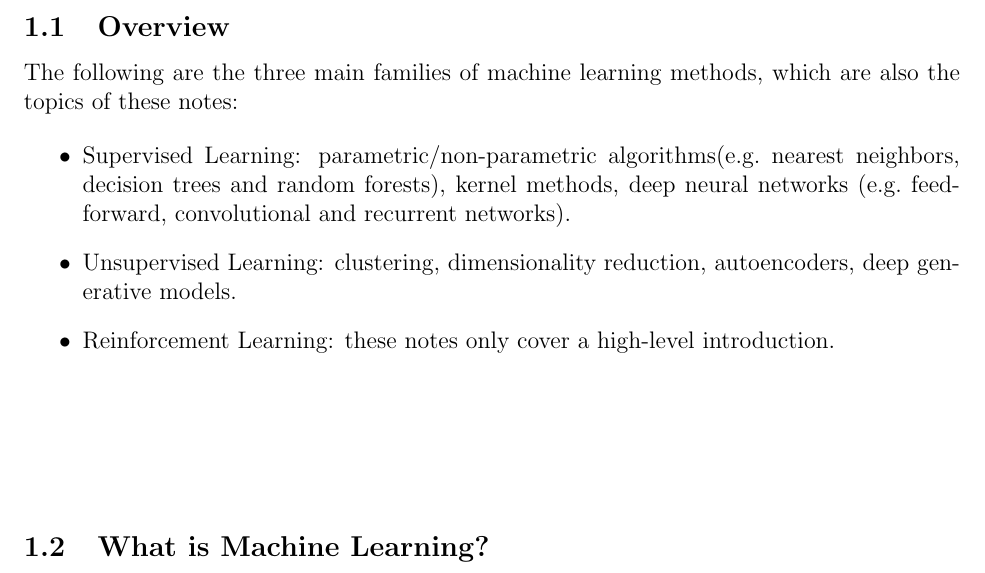
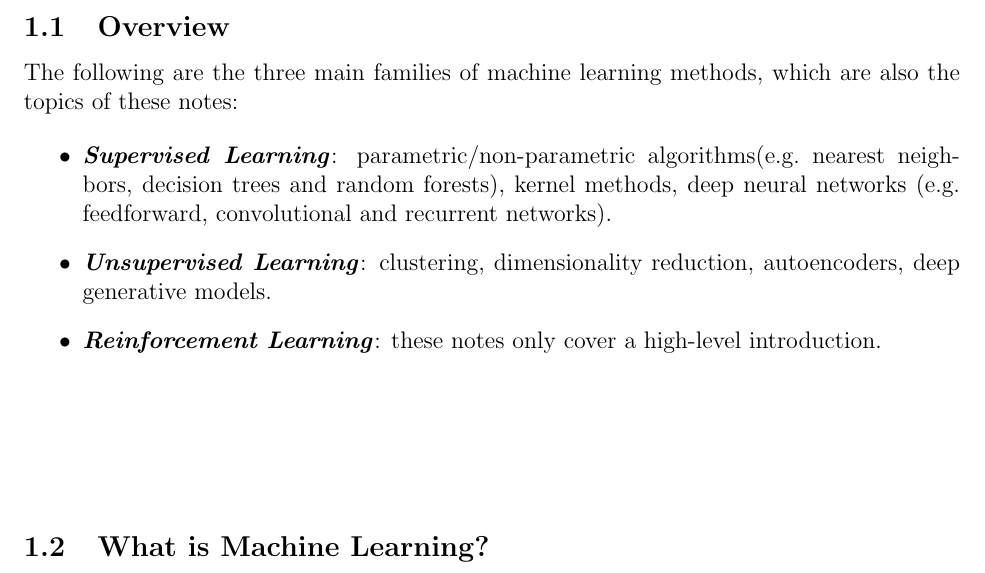
Before and after one commit to TarasRashkevych99/IntroToML, a LaTeX paper (src/notes.tex, which reads src/Introduction/introduction.tex): part of page 2 of 15, cut so that both start at the same text. Compiled offline with pdfLaTeX.

Commit message:
refactor a list of items in the overview subsection

```diff
--- a/src/Introduction/introduction.tex
+++ b/src/Introduction/introduction.tex
@@ -5,14 +5,14 @@ The following are the three main families of machine learning methods,
 which are also the topics of these notes:
 
 \begin{itemize}
-    \item Supervised Learning: parametric/non-parametric
+    \item \emph{\textbf{Supervised Learning}}: parametric/non-parametric
           algorithms(e.g.\ nearest neighbors, decision trees and
           random forests), kernel methods, deep neural networks
           (e.g.\ feedforward, convolutional and recurrent networks).
-    \item Unsupervised Learning: clustering, dimensionality reduction,
-          autoencoders, deep generative models.
-    \item Reinforcement Learning: these notes only cover a high-level
-          introduction.
+    \item \emph{\textbf{Unsupervised Learning}}: clustering,
+          dimensionality reduction, autoencoders, deep generative models.
+    \item \emph{\textbf{Reinforcement Learning}}: these notes only cover
+          a high-level introduction.
 \end{itemize}
 
 \vspace{20mm}
```
